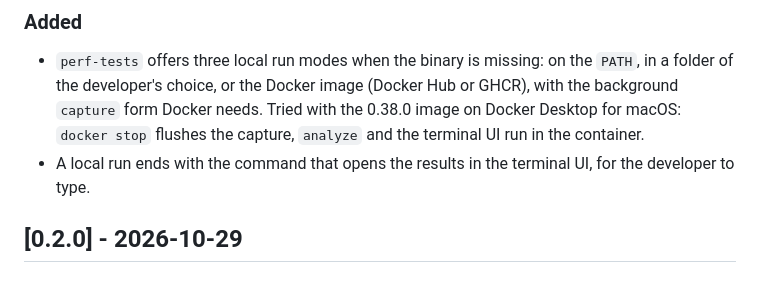
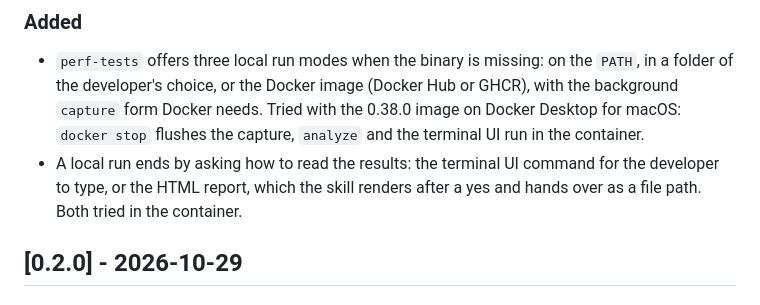
Before and after one commit to Institut-du-Numerique-Responsable/perf-sentinel-claude, a Markdown page: CHANGELOG.md, the part around the change. Drawn GitHub-style.

```diff
--- a/CHANGELOG.md
+++ b/CHANGELOG.md
@@ -9,7 +9,7 @@ The format is based on [Keep a Changelog](https://keepachangelog.com/en/1.1.0/).
 ### Added
 
 - `perf-tests` offers three local run modes when the binary is missing: on the `PATH`, in a folder of the developer's choice, or the Docker image (Docker Hub or GHCR), with the background `capture` form Docker needs. Tried with the 0.38.0 image on Docker Desktop for macOS: `docker stop` flushes the capture, `analyze` and the terminal UI run in the container.
-- A local run ends with the command that opens the results in the terminal UI, for the developer to type.
+- A local run ends by asking how to read the results: the terminal UI command for the developer to type, or the HTML report, which the skill renders after a yes and hands over as a file path. Both tried in the container.
 
 ## [0.2.0] - 2026-10-29
 
```
Also changed, not shown: skills/perf-tests/SKILL.md (+3 -1 lines), 1 other file.
